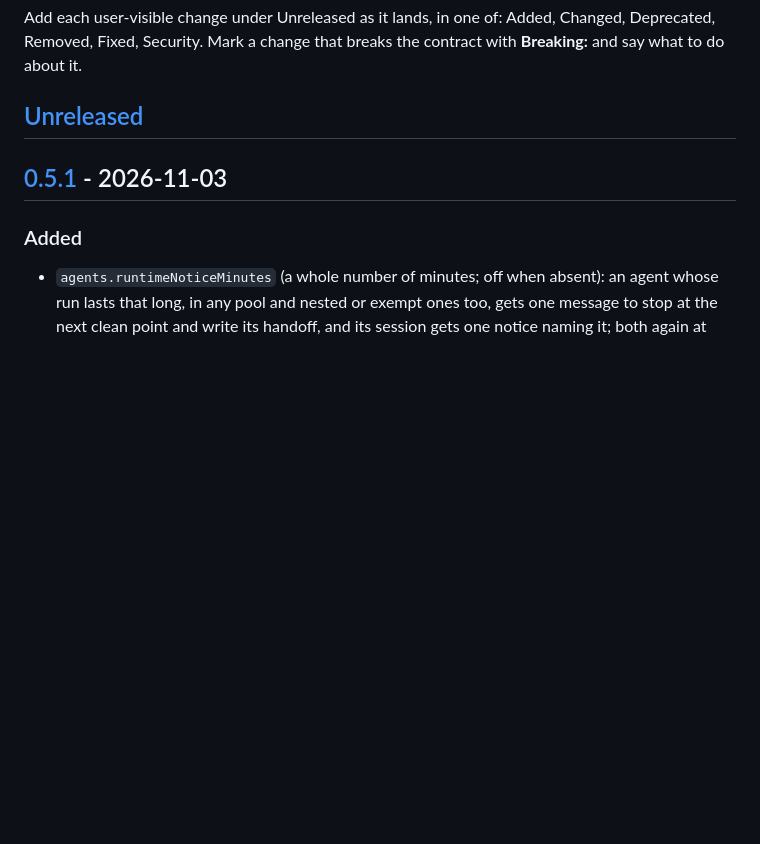
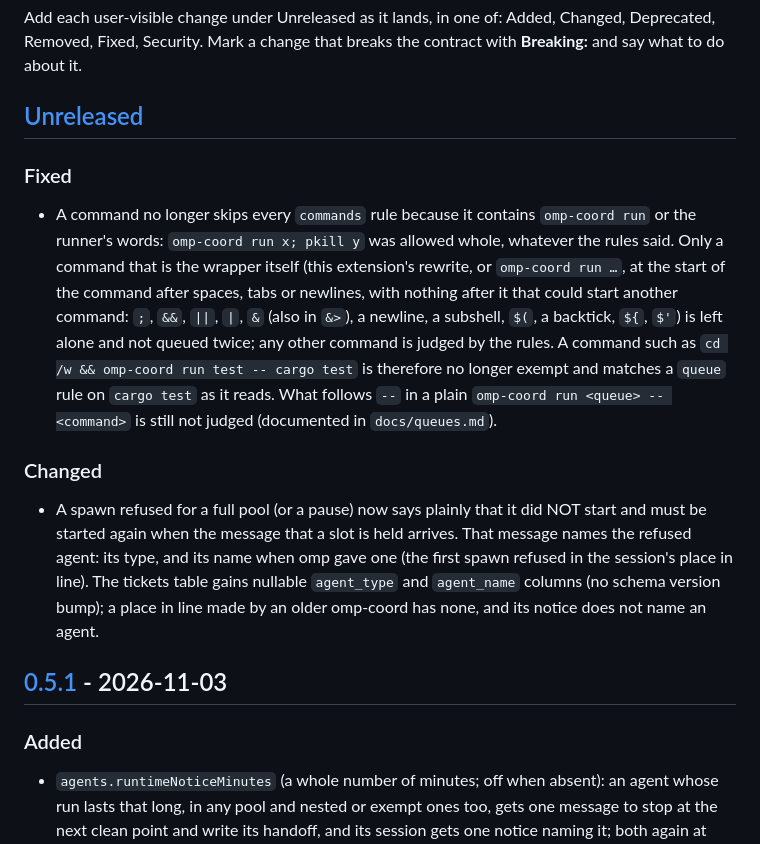
Before and after one commit to nledford/omp-coord, a Markdown page: CHANGELOG.md, the part around the change. Drawn GitHub-style; blank space fills up the shorter version.

```diff
--- a/CHANGELOG.md
+++ b/CHANGELOG.md
@@ -5,6 +5,14 @@ Notable changes to omp-coord, newest first. The format follows [Keep a Changelog
 Add each user-visible change under Unreleased as it lands, in one of: Added, Changed, Deprecated, Removed, Fixed, Security. Mark a change that breaks the contract with **Breaking:** and say what to do about it.
 
 ## [Unreleased]
+
+### Fixed
+
+- A command no longer skips every `commands` rule because it contains `omp-coord run` or the runner's words: `omp-coord run x; pkill y` was allowed whole, whatever the rules said. Only a command that is the wrapper itself (this extension's rewrite, or `omp-coord run …`, at the start of the command after spaces, tabs or newlines, with nothing after it that could start another command: `;`, `&&`, `||`, `|`, `&` (also in `&>`), a newline, a subshell, `$(`, a backtick, `${`, `$'`) is left alone and not queued twice; any other command is judged by the rules. A command such as `cd /w && omp-coord run test -- cargo test` is therefore no longer exempt and matches a `queue` rule on `cargo test` as it reads. What follows `--` in a plain `omp-coord run <queue> -- <command>` is still not judged (documented in `docs/queues.md`).
+
+### Changed
+
+- A spawn refused for a full pool (or a pause) now says plainly that it did NOT start and must be started again when the message that a slot is held arrives. That message names the refused agent: its type, and its name when omp gave one (the first spawn refused in the session's place in line). The tickets table gains nullable `agent_type` and `agent_name` columns (no schema version bump); a place in line made by an older omp-coord has none, and its notice does not name an agent.
 
 ## [0.5.1] - 2026-11-03
 
```
Also changed, not shown: docs/agent-slots.md (+2 -2 lines), docs/queues.md (+2 -0 lines), docs/images/slot-held.png, docs/images/spawn-refused.png, 10 other files.
